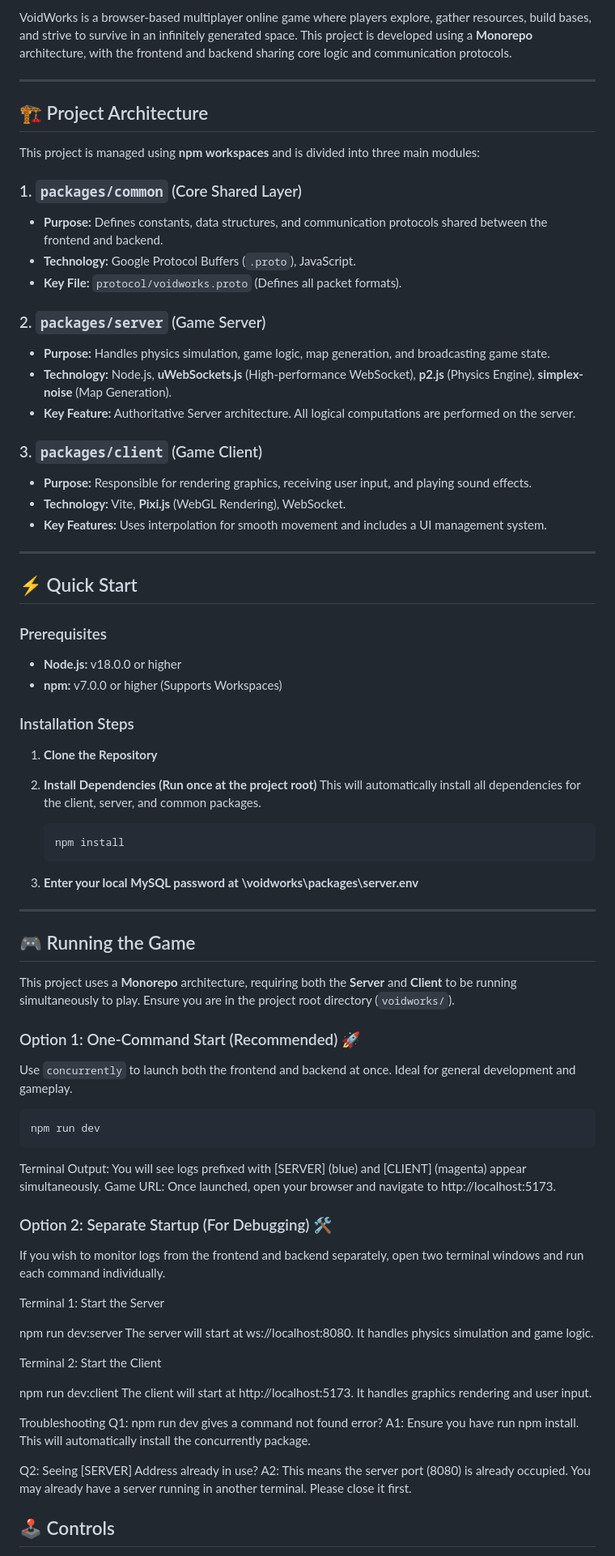
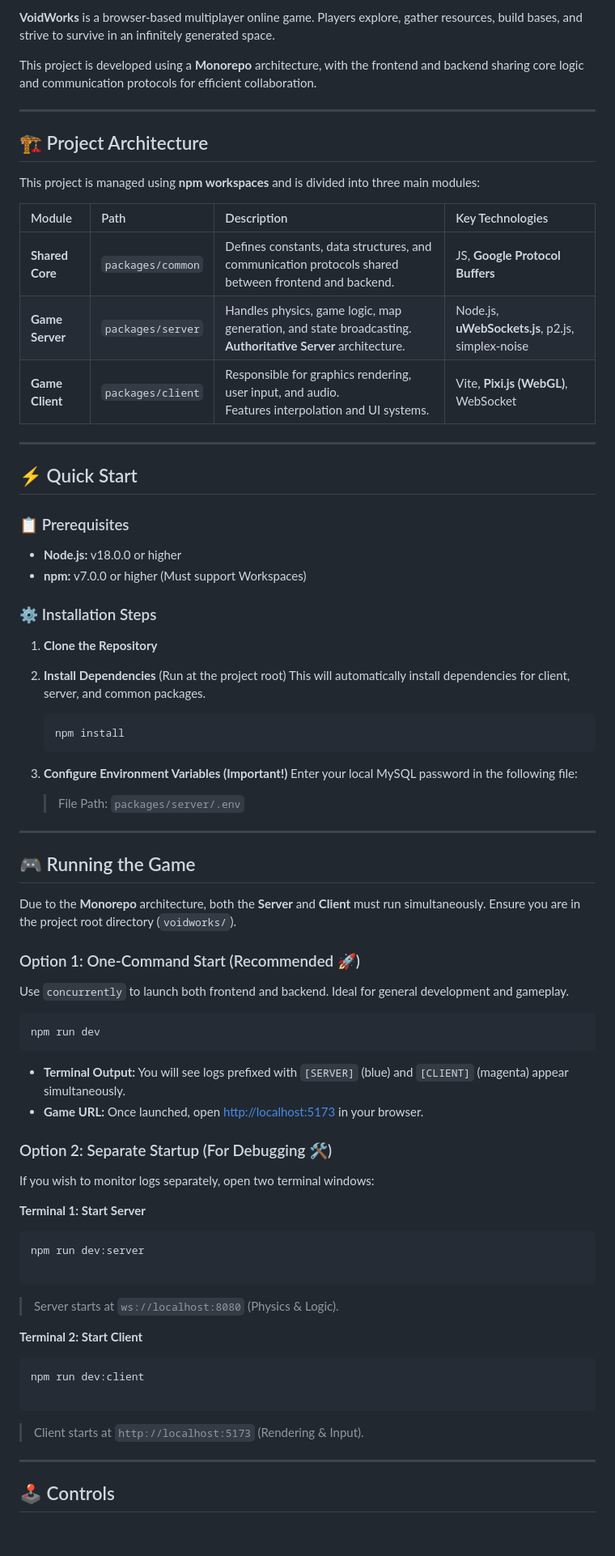
Before and after one commit to notjc821/Voidworks, a Markdown page: README.md, the part around one of its changes. Shown at 81% size. GitHub-like rendering; blank space fills up the shorter version.

````diff
--- a/README.md
+++ b/README.md
@@ -5,5 +4,7 @@
 
-VoidWorks is a browser-based multiplayer online game where players explore, gather resources, build bases, and strive to survive in an infinitely generated space. This project is developed using a **Monorepo** architecture, with the frontend and backend sharing core logic and communication protocols.
+**VoidWorks** is a browser-based multiplayer online game. Players explore, gather resources, build bases, and strive to survive in an infinitely generated space.
+
+This project is developed using a **Monorepo** architecture, with the frontend and backend sharing core logic and communication protocols for efficient collaboration.
 
 ---
 
@@ -11,75 +12,72 @@ VoidWorks is a browser-based multiplayer online game where players explore, gath
 
 This project is managed using **npm workspaces** and is divided into three main modules:
 
-### 1. `packages/common` (Core Shared Layer)
-* **Purpose:** Defines constants, data structures, and communication protocols shared between the frontend and backend.
-* **Technology:** Google Protocol Buffers (`.proto`), JavaScript.
-* **Key File:** `protocol/voidworks.proto` (Defines all packet formats).
-
-### 2. `packages/server` (Game Server)
-* **Purpose:** Handles physics simulation, game logic, map generation, and broadcasting game state.
-* **Technology:** Node.js, **uWebSockets.js** (High-performance WebSocket), **p2.js** (Physics Engine), **simplex-noise** (Map Generation).
-* **Key Feature:** Authoritative Server architecture. All logical computations are performed on the server.
-
-### 3. `packages/client` (Game Client)
-* **Purpose:** Responsible for rendering graphics, receiving user input, and playing sound effects.
-* **Technology:** Vite, **Pixi.js** (WebGL Rendering), WebSocket.
-* **Key Features:** Uses interpolation for smooth movement and includes a UI management system.
+| Module | Path | Description | Key Technologies |
+| :--- | :--- | :--- | :--- |
+| **Shared Core** | `packages/common` | Defines constants, data structures, and communication protocols shared between frontend and backend. | JS, **Google Protocol Buffers** |
+| **Game Server** | `packages/server` | Handles physics, game logic, map generation, and state broadcasting.<br>**Authoritative Server** architecture. | Node.js, **uWebSockets.js**, p2.js, simplex-noise |
+| **Game Client** | `packages/client` | Responsible for graphics rendering, user input, and audio.<br>Features interpolation and UI systems. | Vite, **Pixi.js (WebGL)**, WebSocket |
 
 ---
 
 ## ⚡ Quick Start
 
-### Prerequisites
+### 📋 Prerequisites
 * **Node.js:** v18.0.0 or higher
-* **npm:** v7.0.0 or higher (Supports Workspaces)
+* **npm:** v7.0.0 or higher (Must support Workspaces)
 
-### Installation Steps
+### ⚙️ Installation Steps
 
 1.  **Clone the Repository**
 
-2.  **Install Dependencies (Run once at the project root)**
-    This will automatically install all dependencies for the client, server, and common packages.
+2.  **Install Dependencies** (Run at the project root)
+    This will automatically install dependencies for client, server, and common packages.
     ```bash
     npm install
     ```
 
-3.  **Enter your local MySQL password at \voidworks\packages\server\.env**
+3.  **Configure Environment Variables (Important!)**
+    Enter your local MySQL password in the following file:
+    > File Path: `packages/server/.env`
 
----------
+---
 
 ## 🎮 Running the Game
 
-This project uses a **Monorepo** architecture, requiring both the **Server** and **Client** to be running simultaneously to play. Ensure you are in the project root directory (`voidworks/`).
+Due to the **Monorepo** architecture, both the **Server** and **Client** must run simultaneously. Ensure you are in the project root directory (`voidworks/`).
 
-### Option 1: One-Command Start (Recommended) 🚀
-Use `concurrently` to launch both the frontend and backend at once. Ideal for general development and gameplay.
+### Option 1: One-Command Start (Recommended 🚀)
+Use `concurrently` to launch both frontend and backend. Ideal for general development and gameplay.
+
 ```bash
 npm run dev
 ```
-Terminal Output: You will see logs prefixed with [SERVER] (blue) and [CLIENT] (magenta) appear simultaneously.
-Game URL: Once launched, open your browser and navigate to http://localhost:5173.
 
-### Option 2: Separate Startup (For Debugging) 🛠️
-If you wish to monitor logs from the frontend and backend separately, open two terminal windows and run each command individually.
+* **Terminal Output:** You will see logs prefixed with `[SERVER]` (blue) and `[CLIENT]` (magenta) appear simultaneously.
+* **Game URL:** Once launched, open [http://localhost:5173](https://www.google.com/search?q=http://localhost:5173) in your browser.
 
-Terminal 1: Start the Server
+### Option 2: Separate Startup (For Debugging 🛠️)
 
+If you wish to monitor logs separately, open two terminal windows:
+
+**Terminal 1: Start Server**
+
+```bash
 npm run dev:server
-The server will start at ws://localhost:8080.
-It handles physics simulation and game logic.
 
-Terminal 2: Start the Client
+```
 
+> Server starts at `ws://localhost:8080` (Physics & Logic).
+
+**Terminal 2: Start Client**
+
+```bash
 npm run dev:client
-The client will start at http://localhost:5173.
-It handles graphics rendering and user input.
 
-Troubleshooting
-Q1: npm run dev gives a command not found error?
-A1: Ensure you have run npm install. This will automatically install the concurrently package.
+```
 
-Q2: Seeing [SERVER] Address already in use?
-A2: This means the server port (8080) is already occupied. You may already have a server running in another terminal. Please close it first.
+> Client starts at `http://localhost:5173` (Rendering & Input).
+
+---
 
 ## 🕹️ Controls
````
Also changed, not shown: other parts of README.md (+58 -33 lines).
